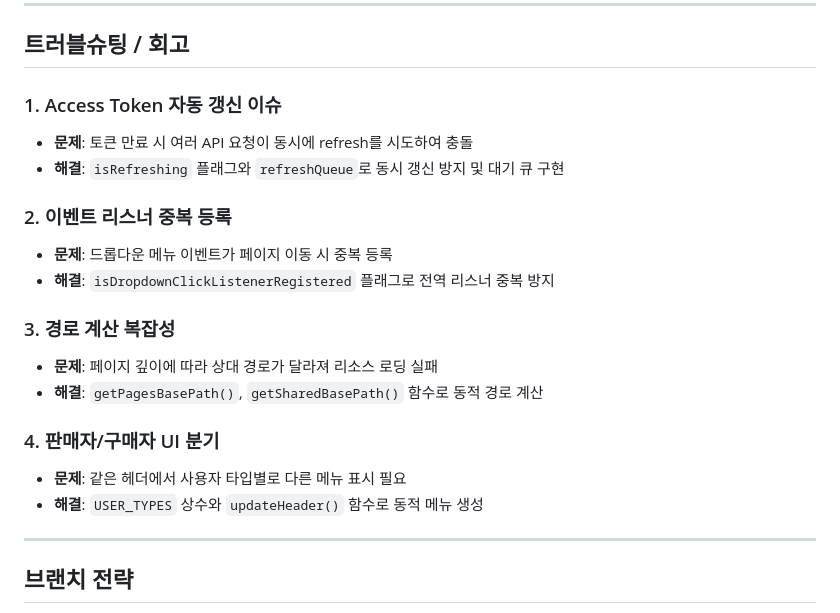
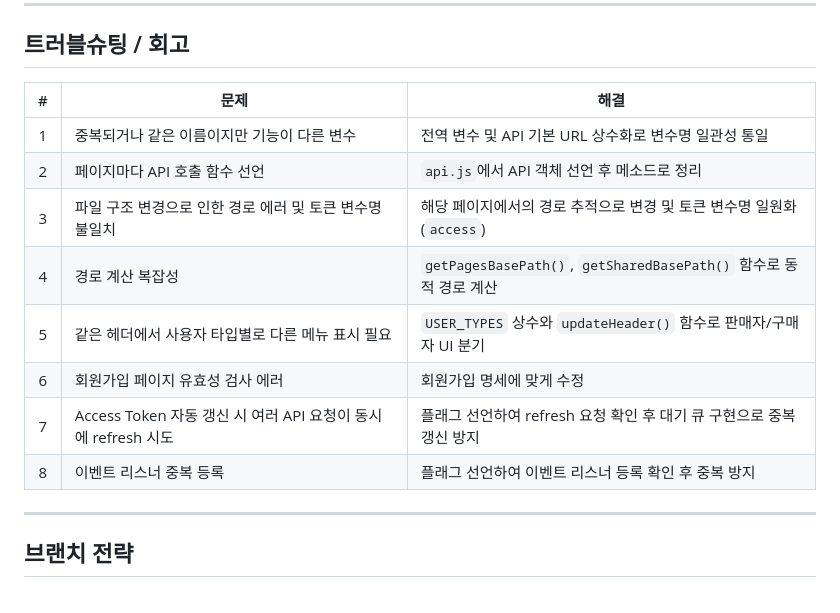
Before and after one commit to Team6-ModuLab/OpenMarket-Service, a Markdown page: README.md, the part around the change. GitHub-like rendering.

Commit message:
chore : 트러블 시트 수정

```diff
--- a/README.md
+++ b/README.md
@@ -506,21 +506,16 @@ gantt
 
 ## 트러블슈팅 / 회고
 
-### 1. Access Token 자동 갱신 이슈
-- **문제**: 토큰 만료 시 여러 API 요청이 동시에 refresh를 시도하여 충돌
-- **해결**: `isRefreshing` 플래그와 `refreshQueue`로 동시 갱신 방지 및 대기 큐 구현
-
-### 2. 이벤트 리스너 중복 등록
-- **문제**: 드롭다운 메뉴 이벤트가 페이지 이동 시 중복 등록
-- **해결**: `isDropdownClickListenerRegistered` 플래그로 전역 리스너 중복 방지
-
-### 3. 경로 계산 복잡성
-- **문제**: 페이지 깊이에 따라 상대 경로가 달라져 리소스 로딩 실패
-- **해결**: `getPagesBasePath()`, `getSharedBasePath()` 함수로 동적 경로 계산
-
-### 4. 판매자/구매자 UI 분기
-- **문제**: 같은 헤더에서 사용자 타입별로 다른 메뉴 표시 필요
-- **해결**: `USER_TYPES` 상수와 `updateHeader()` 함수로 동적 메뉴 생성
+| # | 문제 | 해결 |
+|:-:|------|------|
+| 1 | 중복되거나 같은 이름이지만 기능이 다른 변수 | 전역 변수 및 API 기본 URL 상수화로 변수명 일관성 통일 |
+| 2 | 페이지마다 API 호출 함수 선언 | `api.js`에서 API 객체 선언 후 메소드로 정리 |
+| 3 | 파일 구조 변경으로 인한 경로 에러 및 토큰 변수명 불일치 | 해당 페이지에서의 경로 추적으로 변경 및 토큰 변수명 일원화 (`access`) |
+| 4 | 경로 계산 복잡성 | `getPagesBasePath()`, `getSharedBasePath()` 함수로 동적 경로 계산 |
+| 5 | 같은 헤더에서 사용자 타입별로 다른 메뉴 표시 필요 | `USER_TYPES` 상수와 `updateHeader()` 함수로 판매자/구매자 UI 분기 |
+| 6 | 회원가입 페이지 유효성 검사 에러 | 회원가입 명세에 맞게 수정 |
+| 7 | Access Token 자동 갱신 시 여러 API 요청이 동시에 refresh 시도 | 플래그 선언하여 refresh 요청 확인 후 대기 큐 구현으로 중복 갱신 방지 |
+| 8 | 이벤트 리스너 중복 등록 | 플래그 선언하여 이벤트 리스너 등록 확인 후 중복 방지 |
 
 ---
 
```
